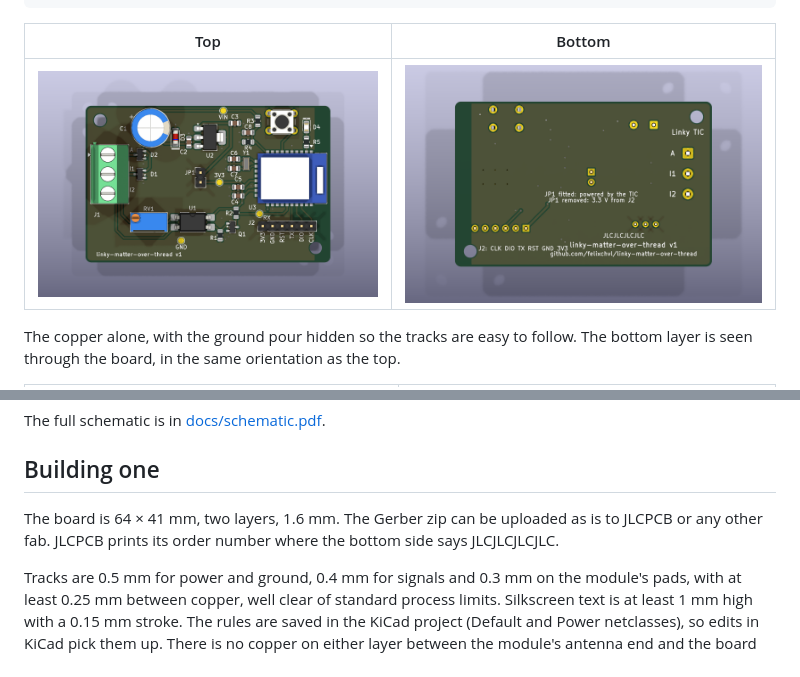
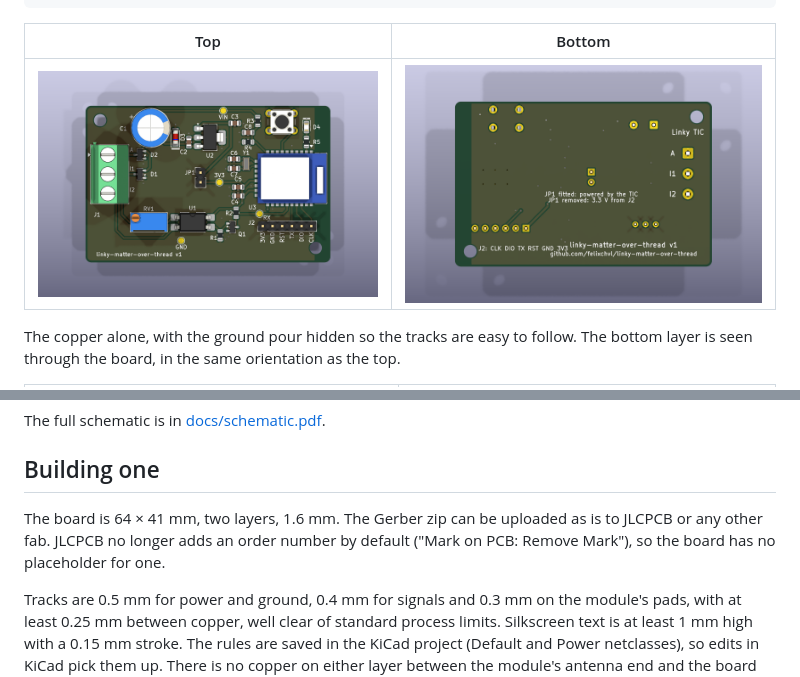
Before and after one commit to felixchvl/linky-matter-over-thread, a Markdown page: README.md, 2 parts joined by grey strips. Rendered like a GitHub page; pictures changed too: docs/images/board-bottom.png.

Commit message:
Drop the JLCPCB order-number placeholder
JLCPCB now adds no mark by default, so the JLCJLCJLCJLC text would be printed as is on the bottom side. DRC still clean; Gerbers and the bottom render regenerated.

```diff
--- a/README.md
+++ b/README.md
@@ -84,7 +84,7 @@ The full schematic is in [docs/schematic.pdf](docs/schematic.pdf).
 
 ## Building one
 
-The board is 64 × 41 mm, two layers, 1.6 mm. The Gerber zip can be uploaded as is to JLCPCB or any other fab. JLCPCB prints its order number where the bottom side says JLCJLCJLCJLC.
+The board is 64 × 41 mm, two layers, 1.6 mm. The Gerber zip can be uploaded as is to JLCPCB or any other fab. JLCPCB no longer adds an order number by default ("Mark on PCB: Remove Mark"), so the board has no placeholder for one.
 
 Tracks are 0.5 mm for power and ground, 0.4 mm for signals and 0.3 mm on the module's pads, with at least 0.25 mm between copper, well clear of standard process limits. Silkscreen text is at least 1 mm high with a 0.15 mm stroke. The rules are saved in the KiCad project (Default and Power netclasses), so edits in KiCad pick them up. There is no copper on either layer between the module's antenna end and the board edge.
 
```
Also changed, not shown: 2 other files.
